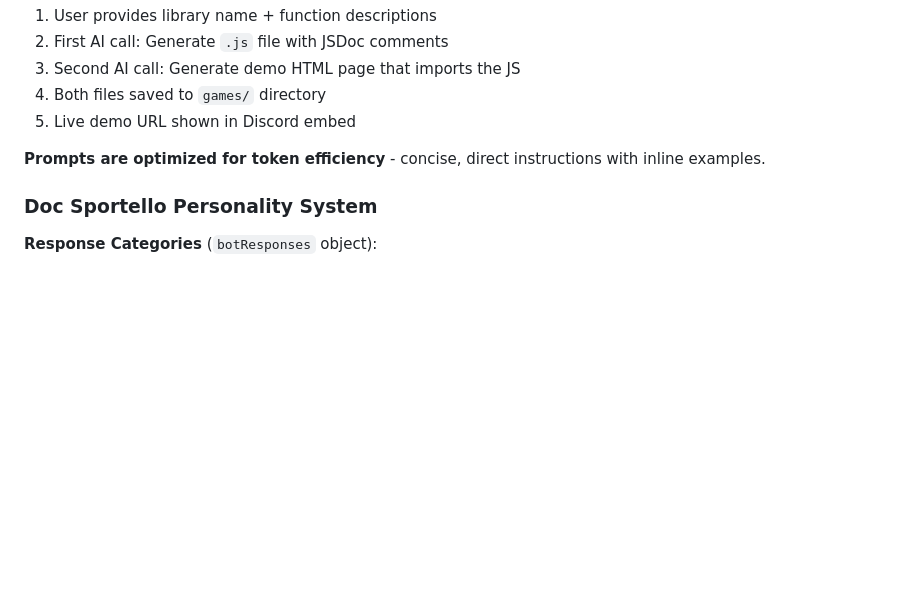
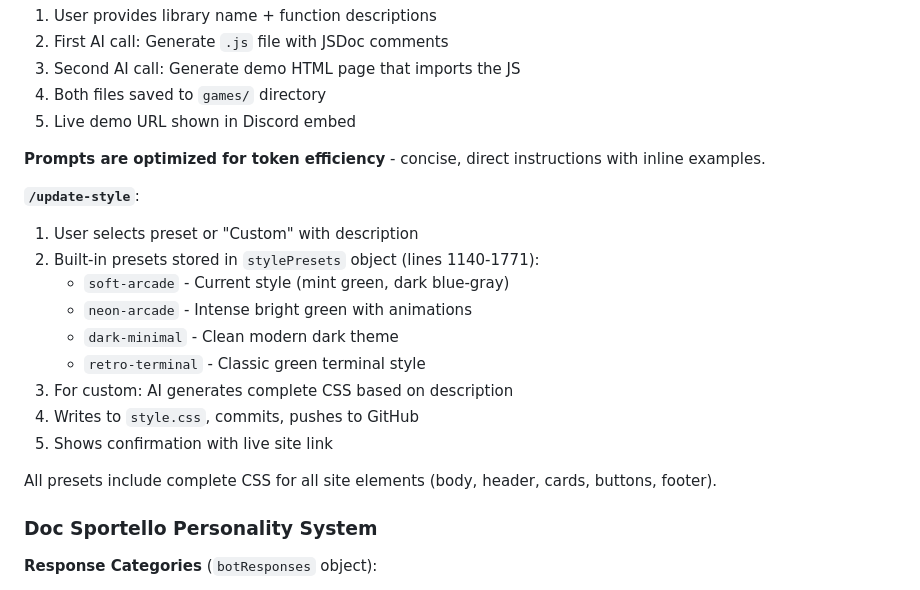
Before and after one commit to milwrite/javabot, a Markdown page: CLAUDE.md, the part around the change. GitHub-like rendering; blank space fills up the shorter version.

Commit message:
update claude.md with style command and current architecture

```diff
--- a/CLAUDE.md
+++ b/CLAUDE.md
@@ -126,6 +126,19 @@ The bot uses OpenRouter's function calling to give the AI autonomous access to:
 
 **Prompts are optimized for token efficiency** - concise, direct instructions with inline examples.
 
+**`/update-style`**:
+1. User selects preset or "Custom" with description
+2. Built-in presets stored in `stylePresets` object (lines 1140-1771):
+   - `soft-arcade` - Current style (mint green, dark blue-gray)
+   - `neon-arcade` - Intense bright green with animations
+   - `dark-minimal` - Clean modern dark theme
+   - `retro-terminal` - Classic green terminal style
+3. For custom: AI generates complete CSS based on description
+4. Writes to `style.css`, commits, pushes to GitHub
+5. Shows confirmation with live site link
+
+All presets include complete CSS for all site elements (body, header, cards, buttons, footer).
+
 ### Doc Sportello Personality System
 
 **Response Categories** (`botResponses` object):
```
